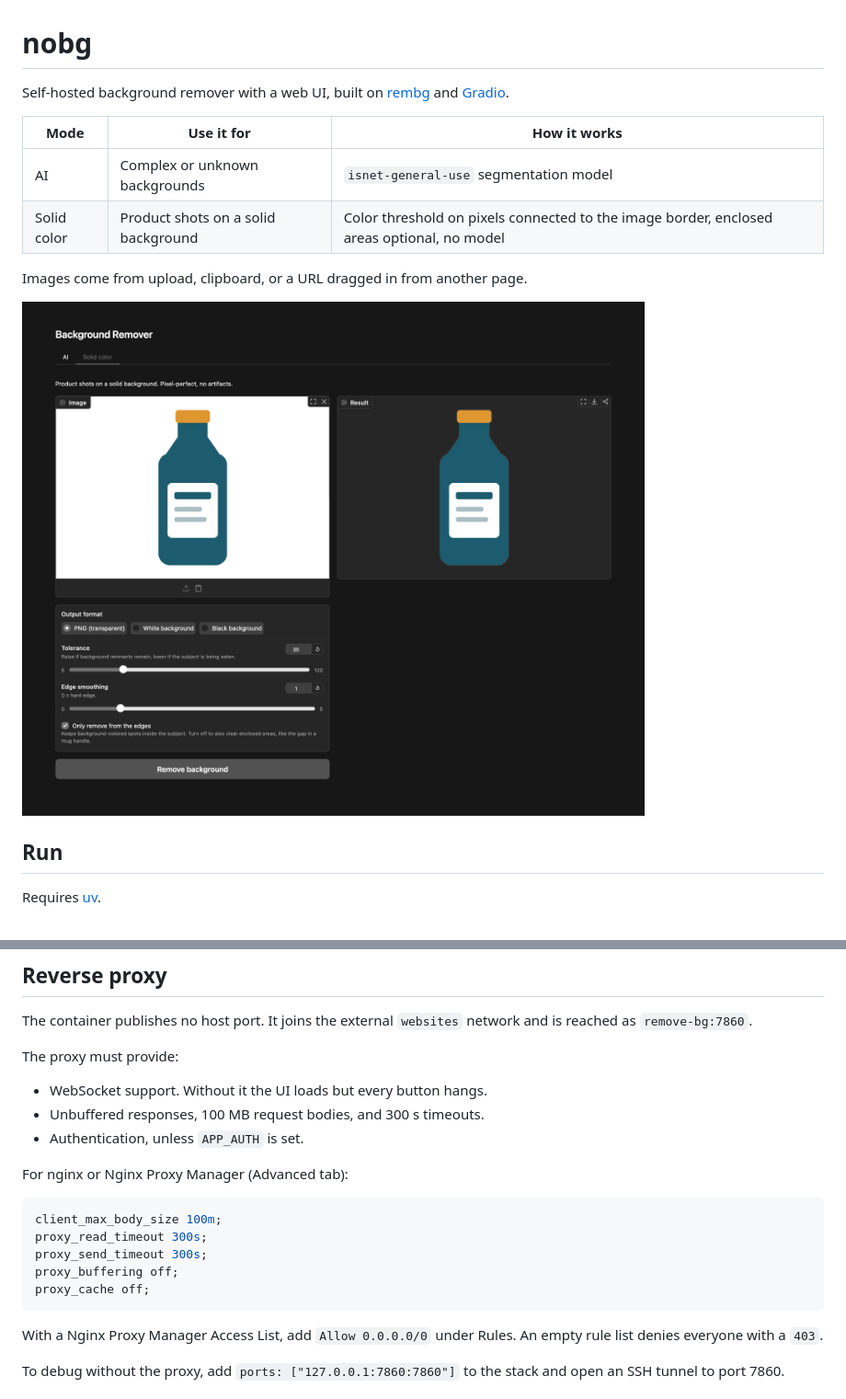
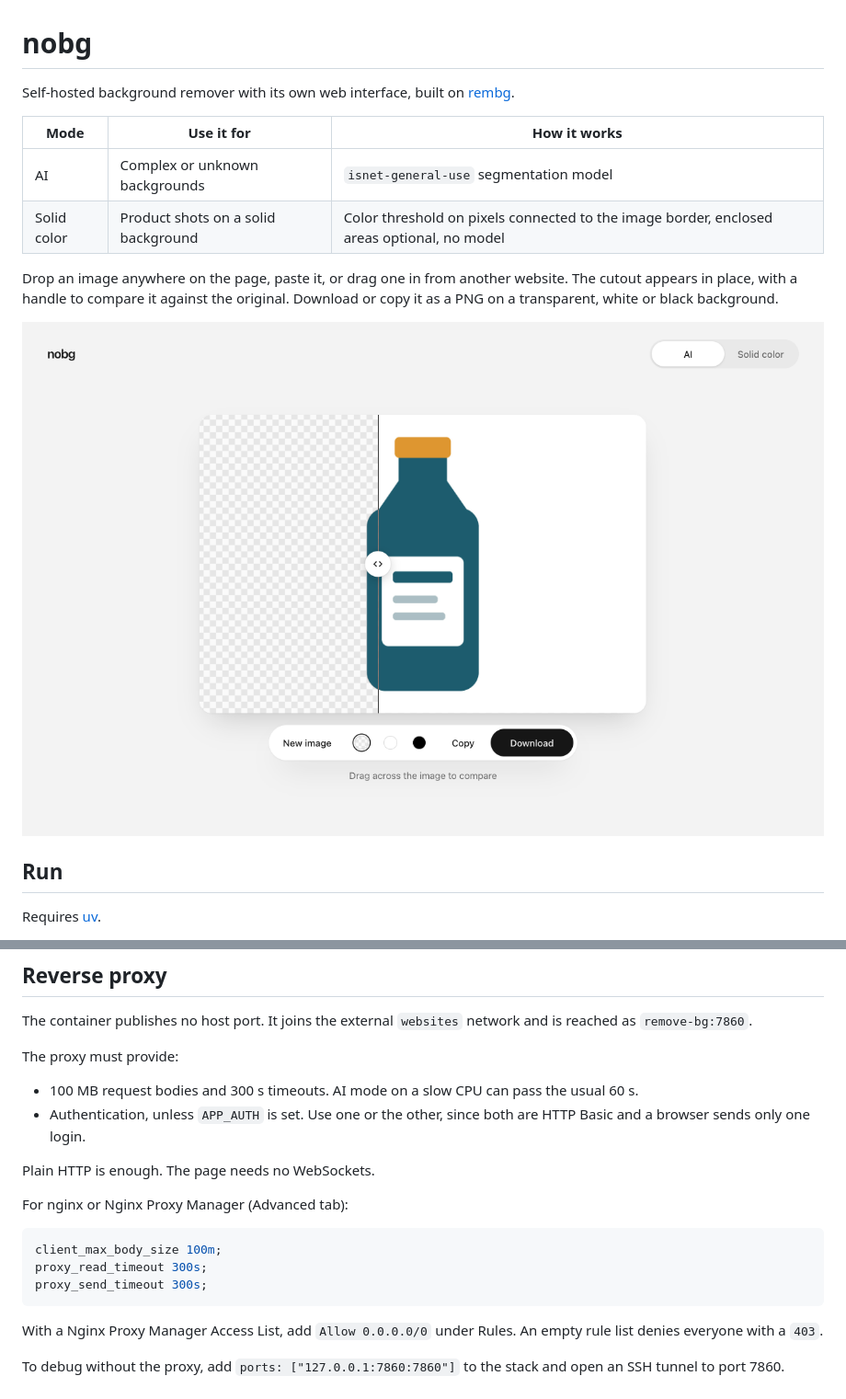
Before and after one commit to pyvnoaim/nobg, a Markdown page: README.md, 2 parts joined by grey strips. Shown at 92% size. Rendered like a GitHub page; pictures changed too: docs/screenshot.png.

````diff
--- a/README.md
+++ b/README.md
@@ -1,11 +1,11 @@
 # nobg
 
-Self-hosted background remover with a web UI, built on [rembg](https://github.com/danielgatis/rembg) and [Gradio](https://www.gradio.app).
+Self-hosted background remover with its own web interface, built on [rembg](https://github.com/danielgatis/rembg).
 
 | Mode | Use it for | How it works |
 | --- | --- | --- |
 | AI | Complex or unknown backgrounds | `isnet-general-use` segmentation model |
 | Solid color | Product shots on a solid background | Color threshold on pixels connected to the image border, enclosed areas optional, no model |
 
-Images come from upload, clipboard, or a URL dragged in from another page.
+Drop an image anywhere on the page, paste it, or drag one in from another website. The cutout appears in place, with a handle to compare it against the original. Download or copy it as a PNG on a transparent, white or black background.
 
@@ -61,9 +64,10 @@ The container publishes no host port. It joins the external `websites` network a
 
 The proxy must provide:
 
-- WebSocket support. Without it the UI loads but every button hangs.
-- Unbuffered responses, 100 MB request bodies, and 300 s timeouts.
-- Authentication, unless `APP_AUTH` is set.
+- 100 MB request bodies and 300 s timeouts. AI mode on a slow CPU can pass the usual 60 s.
+- Authentication, unless `APP_AUTH` is set. Use one or the other, since both are HTTP Basic and a browser sends only one login.
+
+Plain HTTP is enough. The page needs no WebSockets.
 
 For nginx or Nginx Proxy Manager (Advanced tab):
 
@@ -71,8 +75,6 @@ For nginx or Nginx Proxy Manager (Advanced tab):
 client_max_body_size 100m;
 proxy_read_timeout 300s;
 proxy_send_timeout 300s;
-proxy_buffering off;
-proxy_cache off;
 ```
 
 With a Nginx Proxy Manager Access List, add `Allow 0.0.0.0/0` under Rules. An empty rule list denies everyone with a `403`.
````
Also changed, not shown: other parts of README.md (+5 -2 lines), CLAUDE.md (+3 -1 lines), 11 other files.
